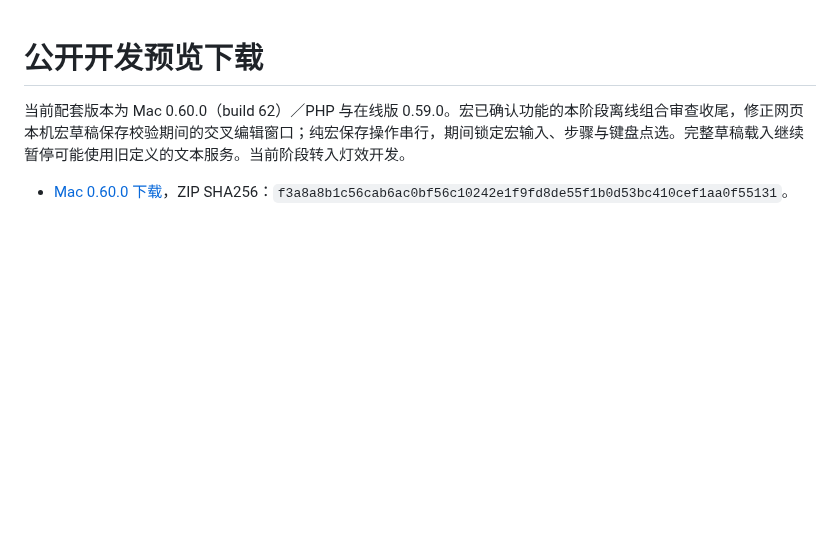
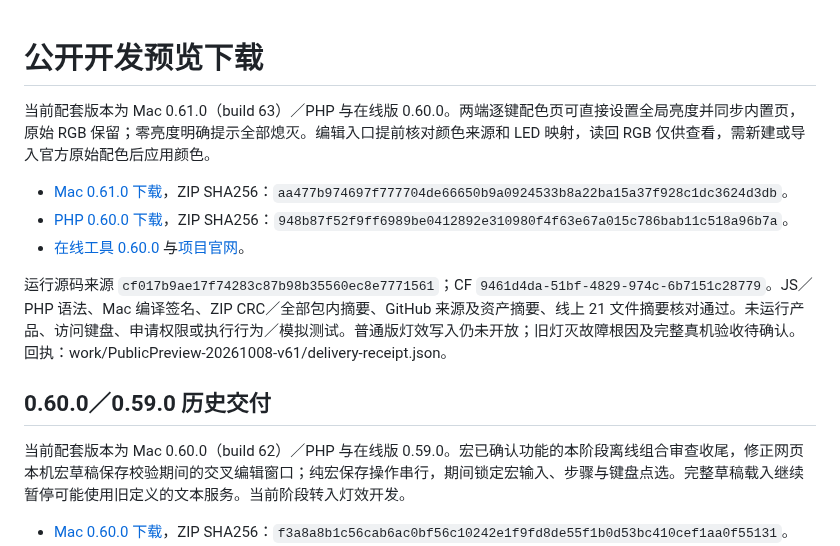
Before and after one commit to 5hux1n/CherryMac, a Markdown page: docs/公开预览版发布.md, the part around the change. Rendered like a GitHub page; blank space fills up the shorter version.

Commit message:
Record verified custom lighting editor delivery

```diff
--- a/docs/公开预览版发布.md
+++ b/docs/公开预览版发布.md
@@ -1,4 +1,14 @@
 # 公开开发预览下载
+
+当前配套版本为 Mac 0.61.0（build 63）／PHP 与在线版 0.60.0。两端逐键配色页可直接设置全局亮度并同步内置页，原始 RGB 保留；零亮度明确提示全部熄灭。编辑入口提前核对颜色来源和 LED 映射，读回 RGB 仅供查看，需新建或导入官方原始配色后应用颜色。
+
+- [Mac 0.61.0 下载](https://github.com/5hux1n/CherryMac/releases/tag/v0.61.0)，ZIP SHA256：`aa477b974697f777704de66650b9a0924533b8a22ba15a37f928c1dc3624d3db`。
+- [PHP 0.60.0 下载](https://github.com/5hux1n/CherryMac/releases/tag/web-v0.60.0)，ZIP SHA256：`948b87f52f9ff6989be0412892e310980f4f63e67a015c786bab11c518a96b7a`。
+- [在线工具 0.60.0](https://cherrymac.goforit.si/app/) 与[项目官网](https://cherrymac.goforit.si/)。
+
+运行源码来源 `cf017b9ae17f74283c87b98b35560ec8e7771561`；CF `9461d4da-51bf-4829-974c-6b7151c28779`。JS／PHP 语法、Mac 编译签名、ZIP CRC／全部包内摘要、GitHub 来源及资产摘要、线上 21 文件摘要核对通过。未运行产品、访问键盘、申请权限或执行行为／模拟测试。普通版灯效写入仍未开放；旧灯灭故障根因及完整真机验收待确认。回执：work/PublicPreview-20261008-v61/delivery-receipt.json。
+
+## 0.60.0／0.59.0 历史交付
 
 当前配套版本为 Mac 0.60.0（build 62）／PHP 与在线版 0.59.0。宏已确认功能的本阶段离线组合审查收尾，修正网页本机宏草稿保存校验期间的交叉编辑窗口；纯宏保存操作串行，期间锁定宏输入、步骤与键盘点选。完整草稿载入继续暂停可能使用旧定义的文本服务。当前阶段转入灯效开发。
 
```
Also changed, not shown: docs/当前功能与验收状态.md (+2 -2 lines), docs/移植验收目标.md (+1 -1 lines).
